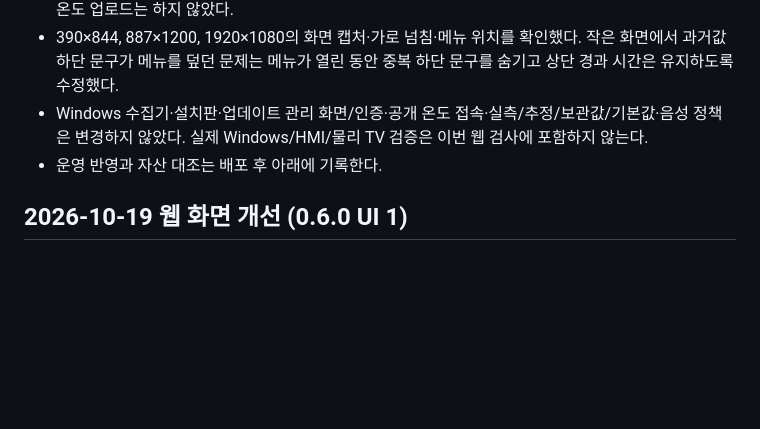
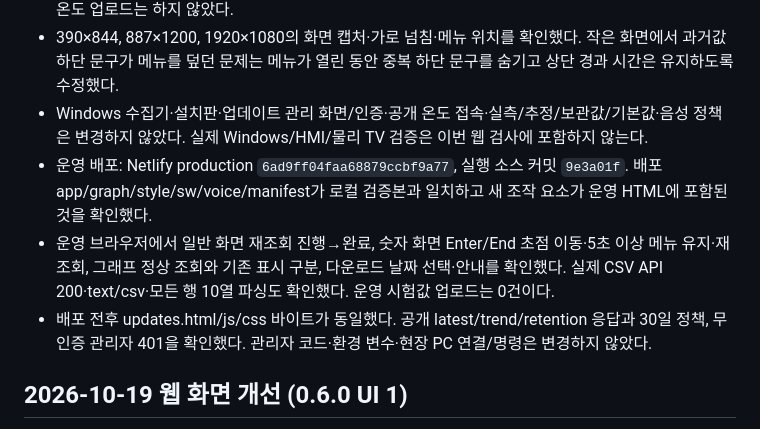
Before and after one commit to esp6662266/tc06-temperature-monitor, a Markdown page: docs/VERIFICATION.md, the part around the change. GitHub-like rendering; blank space fills up the shorter version.

Commit message:
Record TC-06 production usability verification

```diff
--- a/docs/VERIFICATION.md
+++ b/docs/VERIFICATION.md
@@ -9,7 +9,9 @@
 - Python 100개, Node 55개, Chrome 59개(합계 214개) 통과. 합성/로컬 자료만 시험에 사용했으며 운영 온도 업로드는 하지 않았다.
 - 390×844, 887×1200, 1920×1080의 화면 캡처·가로 넘침·메뉴 위치를 확인했다. 작은 화면에서 과거값 하단 문구가 메뉴를 덮던 문제는 메뉴가 열린 동안 중복 하단 문구를 숨기고 상단 경과 시간은 유지하도록 수정했다.
 - Windows 수집기·설치판·업데이트 관리 화면/인증·공개 온도 접속·실측/추정/보관값/기본값·음성 정책은 변경하지 않았다. 실제 Windows/HMI/물리 TV 검증은 이번 웹 검사에 포함하지 않는다.
-- 운영 반영과 자산 대조는 배포 후 아래에 기록한다.
+- 운영 배포: Netlify production `6ad9ff04faa68879ccbf9a77`, 실행 소스 커밋 `9e3a01f`. 배포 app/graph/style/sw/voice/manifest가 로컬 검증본과 일치하고 새 조작 요소가 운영 HTML에 포함된 것을 확인했다.
+- 운영 브라우저에서 일반 화면 재조회 진행→완료, 숫자 화면 Enter/End 초점 이동·5초 이상 메뉴 유지·재조회, 그래프 정상 조회와 기존 표시 구분, 다운로드 날짜 선택·안내를 확인했다. 실제 CSV API 200·text/csv·모든 행 10열 파싱도 확인했다. 운영 시험값 업로드는 0건이다.
+- 배포 전후 updates.html/js/css 바이트가 동일했다. 공개 latest/trend/retention 응답과 30일 정책, 무인증 관리자 401을 확인했다. 관리자 코드·환경 변수·현장 PC 연결/명령은 변경하지 않았다.
 
 
 ## 2026-10-19 웹 화면 개선 (0.6.0 UI 1)
```
Also changed, not shown: 1 other file.
